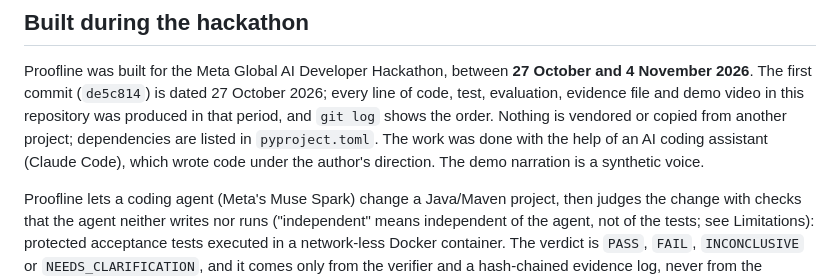
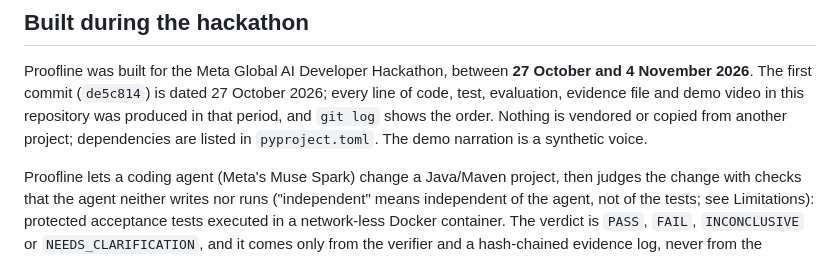
Before and after one commit to valentinlineiro/proofline, a Markdown page: README.md, the part around the change. Drawn GitHub-style.

Commit message:
README: drop the assistant sentence from the hackathon section
Co-Authored-By: Claude Sonnet 5.5 <noreply@anthropic.com>
Claude-Session: https://claude.ai/code/session_018tZ5M9SjzmAo8MaeCW6t16

```diff
--- a/README.md
+++ b/README.md
@@ -13,8 +13,7 @@
 Proofline was built for the Meta Global AI Developer Hackathon, between **27 October and 4 November 2026**. The first commit
 (`de5c814`) is dated 27 October 2026; every line of code, test, evaluation, evidence file and demo video in this repository was produced
 in that period, and `git log` shows the order. Nothing is vendored or copied from another project; dependencies are listed in
-`pyproject.toml`. The work was done with the help of an AI coding assistant (Claude Code), which wrote code under the author's direction.
-The demo narration is a synthetic voice.
+`pyproject.toml`. The demo narration is a synthetic voice.
 
 Proofline lets a coding agent (Meta's Muse Spark) change a Java/Maven project, then judges the change with checks that
 the agent neither writes nor runs ("independent" means independent of the agent, not of the tests; see Limitations): protected acceptance tests executed in a network-less Docker container. The verdict is
```
